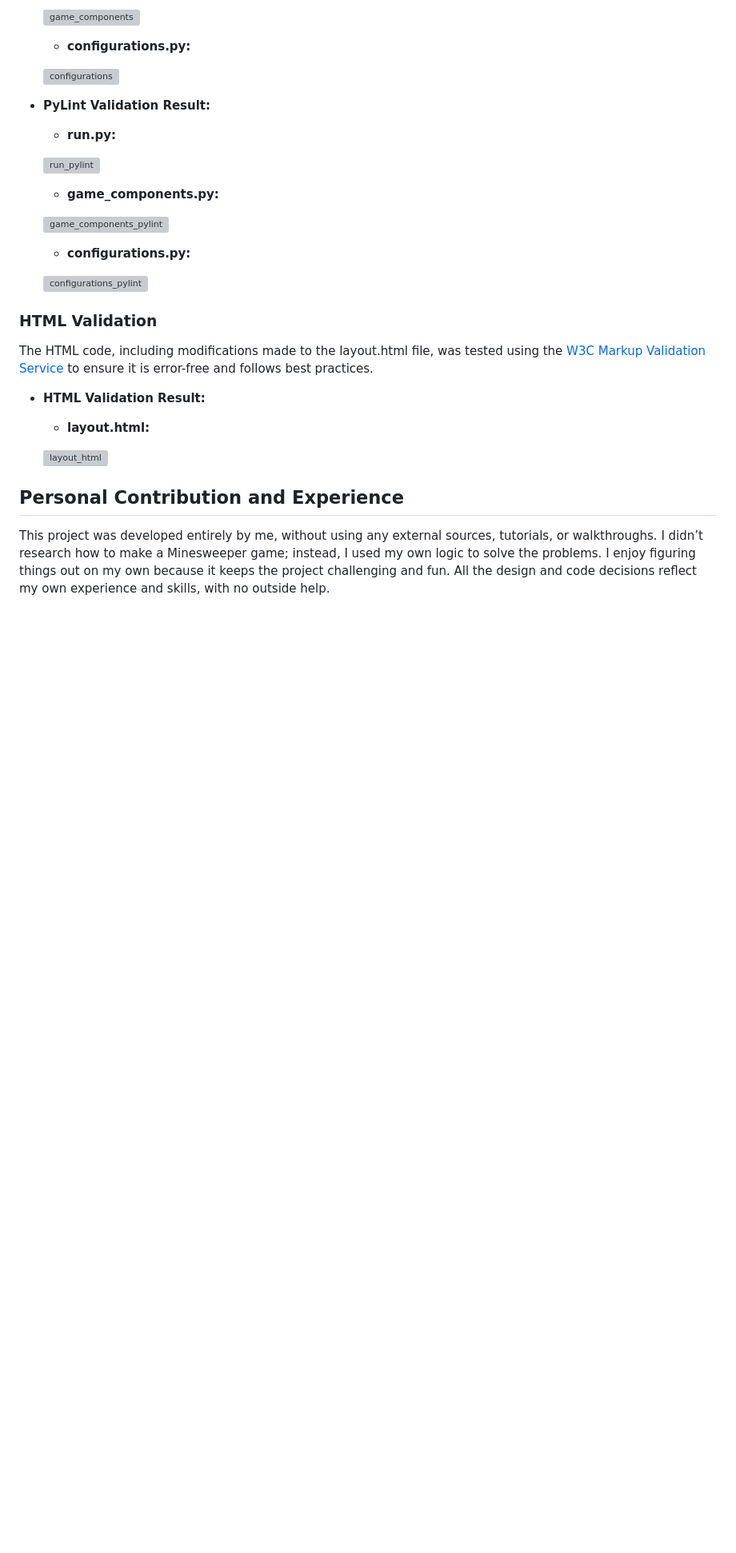
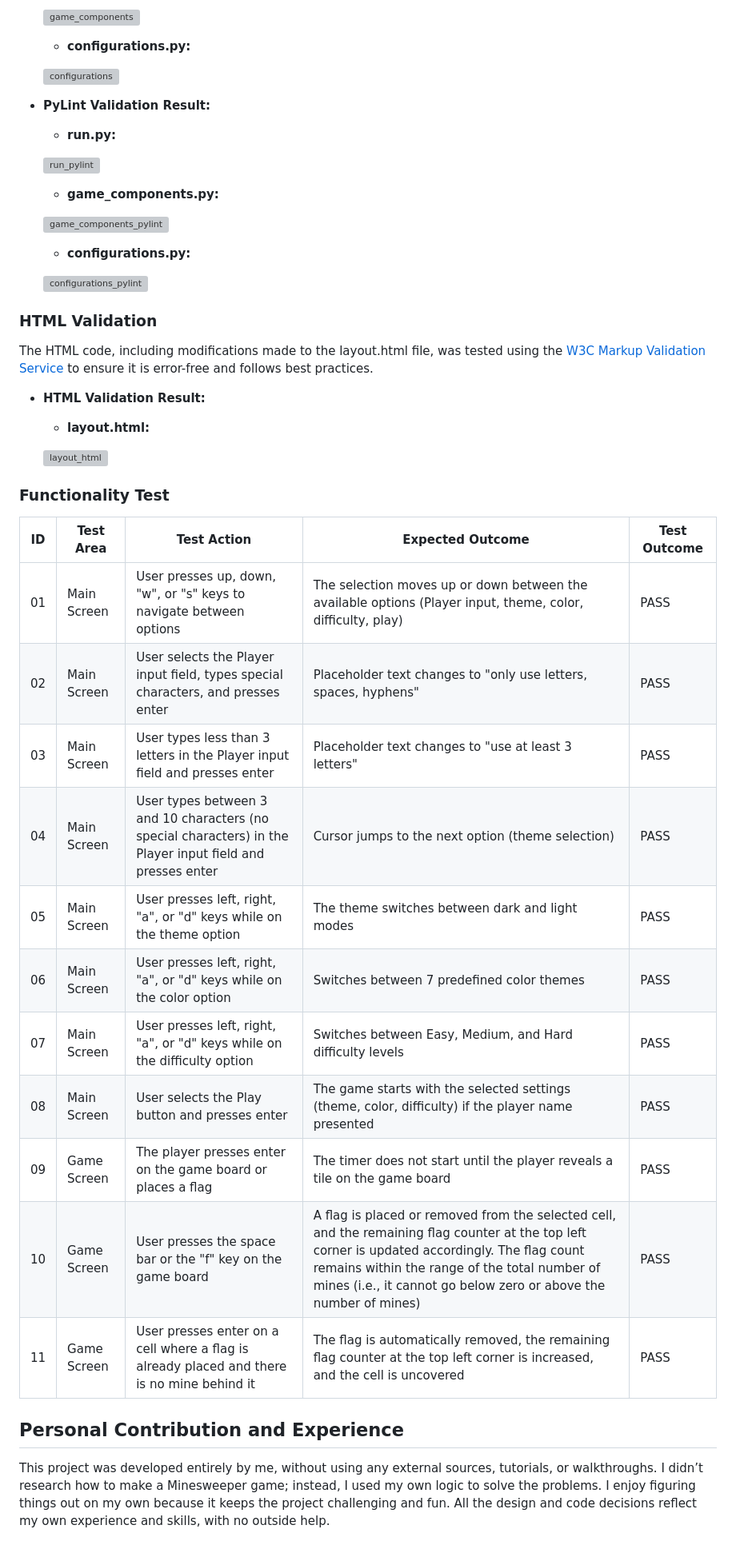
Before and after one commit to Code-Institute-Submissions/minesweeper-game-3, a Markdown page: README.md, the part around the change. Shown: that part at 80% size. GitHub-like rendering; blank space fills up the shorter version; grey boxes are pictures that could not be loaded.

Commit message:
Add functionality test to readme

```diff
--- a/README.md
+++ b/README.md
@@ -333,6 +333,35 @@ The HTML code, including modifications made to the layout.html file, was tested
     ![layout_html](https://github.com/user-attachments/assets/106a1b84-0c73-4f16-a2be-b929fa8d5bed)
 
 
+### Functionality Test
+
+| **ID** | **Test Area** | **Test Action** | **Expected Outcome** | **Test Outcome** |
+| ------ | ------------- | --------------- | -------------------- | ---------------- |
+| 01 | Main Screen | User presses up, down, "w", or "s" keys to navigate between options | The selection moves up or down between the available options (Player input, theme, color, difficulty, play) | PASS |
+| 02 | Main Screen | User selects the Player input field, types special characters, and presses enter | Placeholder text changes to "only use letters, spaces, hyphens" | PASS |
+| 03 | Main Screen | User types less than 3 letters in the Player input field and presses enter | Placeholder text changes to "use at least 3 letters" | PASS |
+| 04 | Main Screen | User types between 3 and 10 characters (no special characters) in the Player input field and presses enter | Cursor jumps to the next option (theme selection) | PASS |
+| 05 | Main Screen | User presses left, right, "a", or "d" keys while on the theme option | The theme switches between dark and light modes | PASS |
+| 06 | Main Screen | User presses left, right, "a", or "d" keys while on the color option | Switches between 7 predefined color themes | PASS |
+| 07 | Main Screen | User presses left, right, "a", or "d" keys while on the difficulty option | Switches between Easy, Medium, and Hard difficulty levels | PASS |
+| 08 | Main Screen | User selects the Play button and presses enter | The game starts with the selected settings (theme, color, difficulty) if the player name presented | PASS |
+| 09 | Game Screen | The player presses enter on the game board or places a flag | The timer does not start until the player reveals a tile on the game board | PASS |
+| 10 | Game Screen | User presses the space bar or the "f" key on the game board | A flag is placed or removed from the selected cell, and the remaining flag counter at the top left corner is updated accordingly. The flag count remains within the range of the total number of mines (i.e., it cannot go below zero or above the number of mines) | PASS |
+| 11 | Game Screen | User presses enter on a cell where a flag is already placed and there is no mine behind it | The flag is automatically removed, the remaining flag counter at the top left corner is increased, and the cell is uncovered | PASS |
+
+
+
+
+
+
+
+
+
+
+
+
+
+
 
 
 
```
